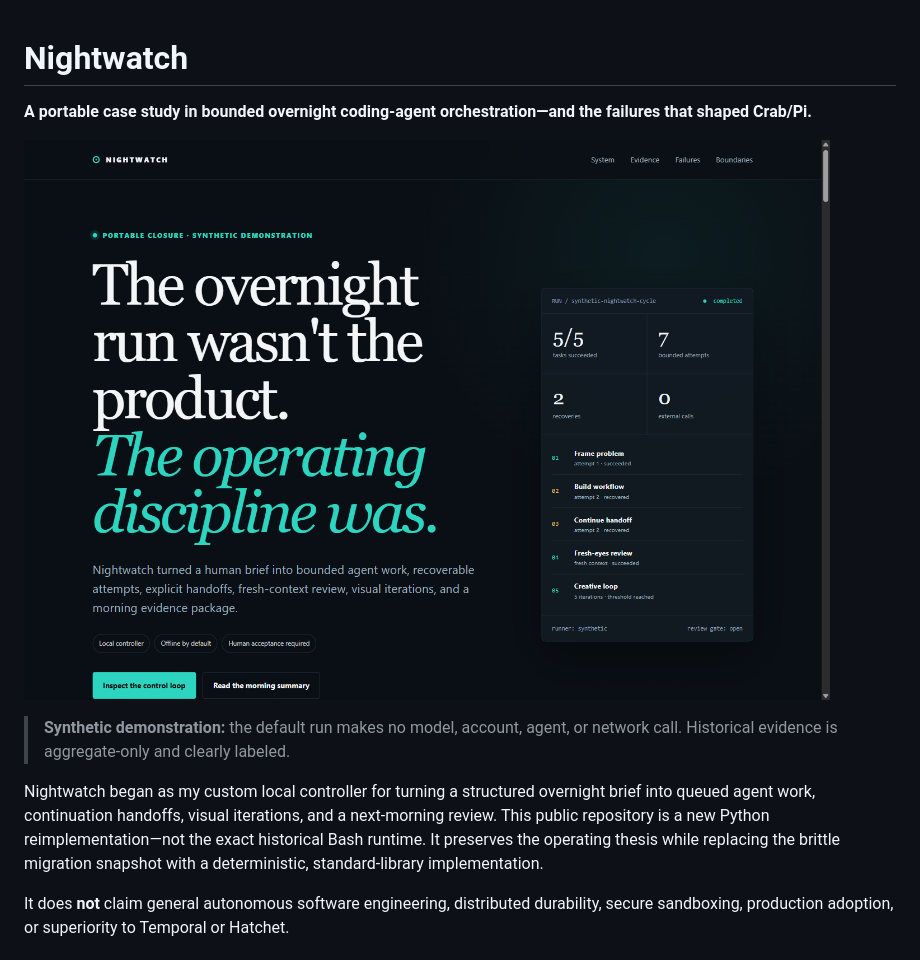
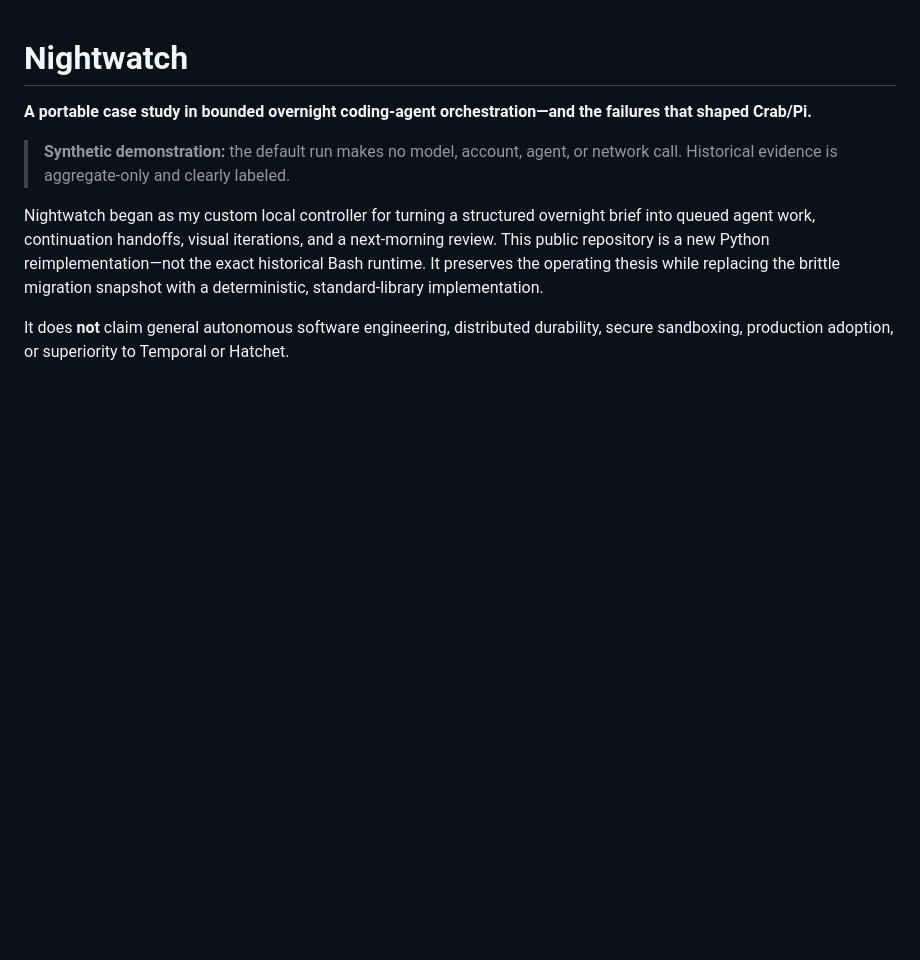
Before and after one commit to PPDEGRET/nightwatch-agent-orchestration, a Markdown page: README.md, the part around the change. Drawn GitHub-style; blank space fills up the shorter version.

Commit message:
Remove README visual

```diff
--- a/README.md
+++ b/README.md
@@ -1,8 +1,6 @@
 # Nightwatch
 
 **A portable case study in bounded overnight coding-agent orchestration—and the failures that shaped Crab/Pi.**
-
-![Nightwatch synthetic run overview](screenshots/nightwatch-overview.png)
 
 > **Synthetic demonstration:** the default run makes no model, account, agent, or network call. Historical evidence is aggregate-only and clearly labeled.
 
```
